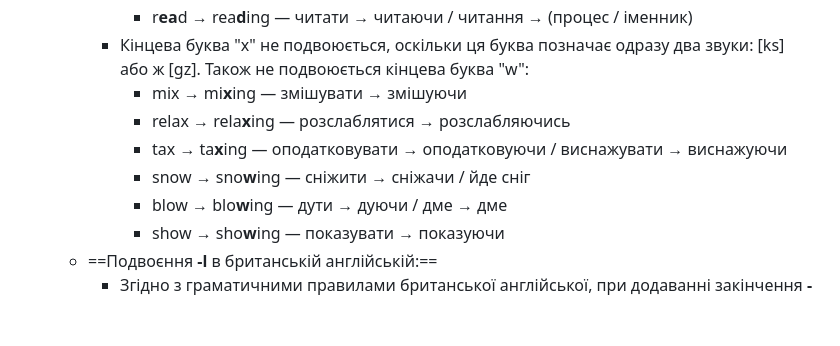
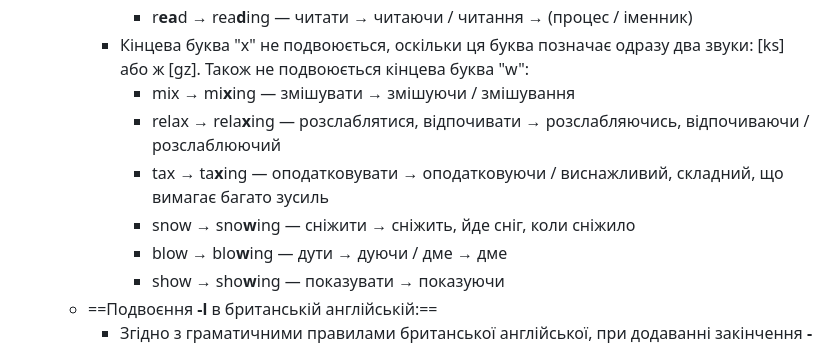
Before and after one commit to kotovihor/Essential-Grammar-in-Use-Notes-Anki-Flashcards, a Markdown page: Lessons/03 - I am doing (present continuous)/03 I am doing (present continuous).md, the part around the change. GitHub-like rendering; blank space fills up the shorter version.

Commit message:
Last Sync

```diff
--- a/Lessons/03 - I am doing (present continuous)/03 I am doing (present continuous).md
+++ b/Lessons/03 - I am doing (present continuous)/03 I am doing (present continuous).md
@@ -179,10 +179,10 @@
 			- c**oo**l → coo**l**ing — охолоджувати → охолоджуючи / охолодження, охолоджувальний (participial adjective)
 			- r**ea**d → rea**d**ing — читати → читаючи / читання → (процес / іменник)
 		- Кінцева буква "x" не подвоюється, оскільки ця буква позначає одразу два звуки: [ks] або ж [gz]. Також не подвоюється кінцева буква "w":
-			- mix → mi**x**ing — змішувати → змішуючи
-			- relax → rela**x**ing — розслаблятися → розслабляючись
-			- tax → ta**x**ing — оподатковувати → оподатковуючи / виснажувати → виснажуючи
-			- snow → sno**w**ing — сніжити → сніжачи / йде сніг
+			- mix → mi**x**ing — змішувати → змішуючи / змішування
+			- relax → rela**x**ing — розслаблятися, відпочивати → розслабляючись, відпочиваючи / розслаблюючий
+			- tax → ta**x**ing — оподатковувати → оподатковуючи / виснажливий, складний, що вимагає багато зусиль
+			- snow → sno**w**ing — сніжити → сніжить, йде сніг, коли сніжило
 			- blow → blo**w**ing — дути → дуючи / дме → дме
 			- show → sho**w**ing — показувати → показуючи
 	- ==Подвоєння **-l** в британській англійській:==
```
